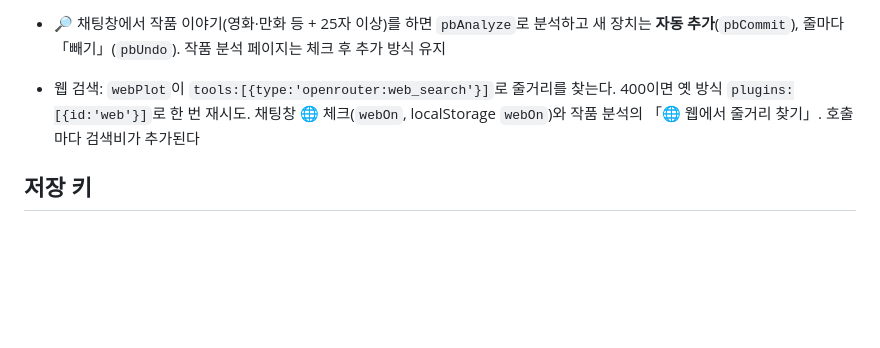
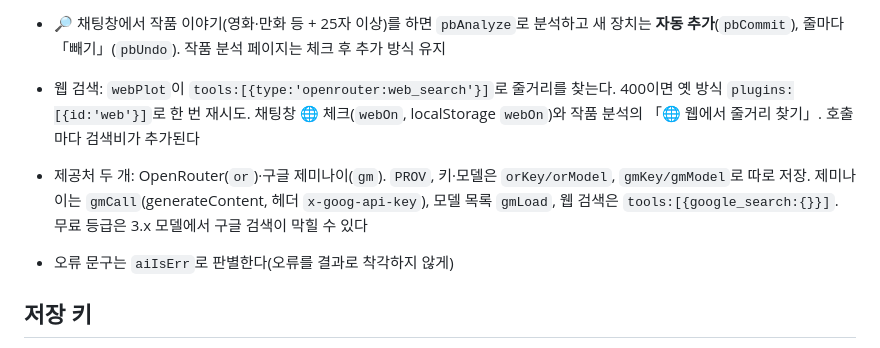
Before and after one commit to sooc200833-lang/-, a Markdown page: NOTES.md, the part around the change. GitHub-like rendering; blank space fills up the shorter version.

Commit message:
작업 메모: 제미나이 제공처

```diff
--- a/NOTES.md
+++ b/NOTES.md
@@ -50,6 +50,9 @@ aiBar, favAiBar, twistAsk, writePrompt, wfmtHTML, aiAsk, aiCall, aiResult, ideaB
 
 - 웹 검색: `webPlot`이 `tools:[{type:'openrouter:web_search'}]`로 줄거리를 찾는다. 400이면 옛 방식 `plugins:[{id:'web'}]`로 한 번 재시도. 채팅창 🌐 체크(`webOn`, localStorage `webOn`)와 작품 분석의 「🌐 웹에서 줄거리 찾기」. 호출마다 검색비가 추가된다
 
+- 제공처 두 개: OpenRouter(`or`)·구글 제미나이(`gm`). `PROV`, 키·모델은 `orKey/orModel`, `gmKey/gmModel`로 따로 저장. 제미나이는 `gmCall`(generateContent, 헤더 `x-goog-api-key`), 모델 목록 `gmLoad`, 웹 검색은 `tools:[{google_search:{}}]`. 무료 등급은 3.x 모델에서 구글 검색이 막힐 수 있다
+- 오류 문구는 `aiIsErr`로 판별한다(오류를 결과로 착각하지 않게)
+
 ## 저장 키
 arcForm, deviceId, folderMemo, gdBase, gdLast, gdLinked, ideaText, mangaDataVer, mangaFav, mangaFolders, mangaPreMigrate, mangaPreRestore, orKey, orModel, pinoMemo, pinoTodo, writeFmt
 - 동기화 대상: mangaFav, mangaFolders, folderMemo, pinoMemo, pinoTodo, arcForm, ideaText, userAdds (`GD_KEYS`)
```
